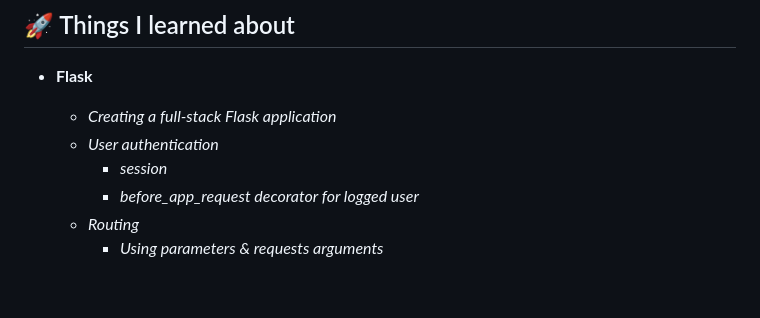
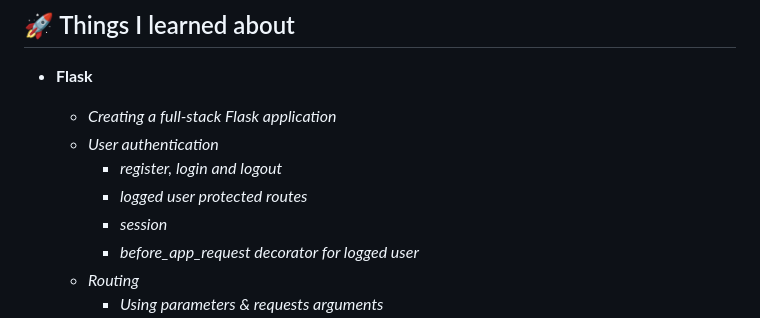
Before and after one commit to JoelEncinas/Zadar, a Markdown page: README.md, the part around the change. Rendered like a GitHub page; blank space fills up the shorter version.

```diff
--- a/README.md
+++ b/README.md
@@ -14,6 +14,8 @@ Tools like the classic type chart, which lets you check your temtem weaknesses a
 
   - *Creating a full-stack Flask application*
   - *User authentication*
+    - *register, login and logout*
+    - *logged user protected routes*
     - *session*
     - *before_app_request decorator for logged user*
   - *Routing*
```
